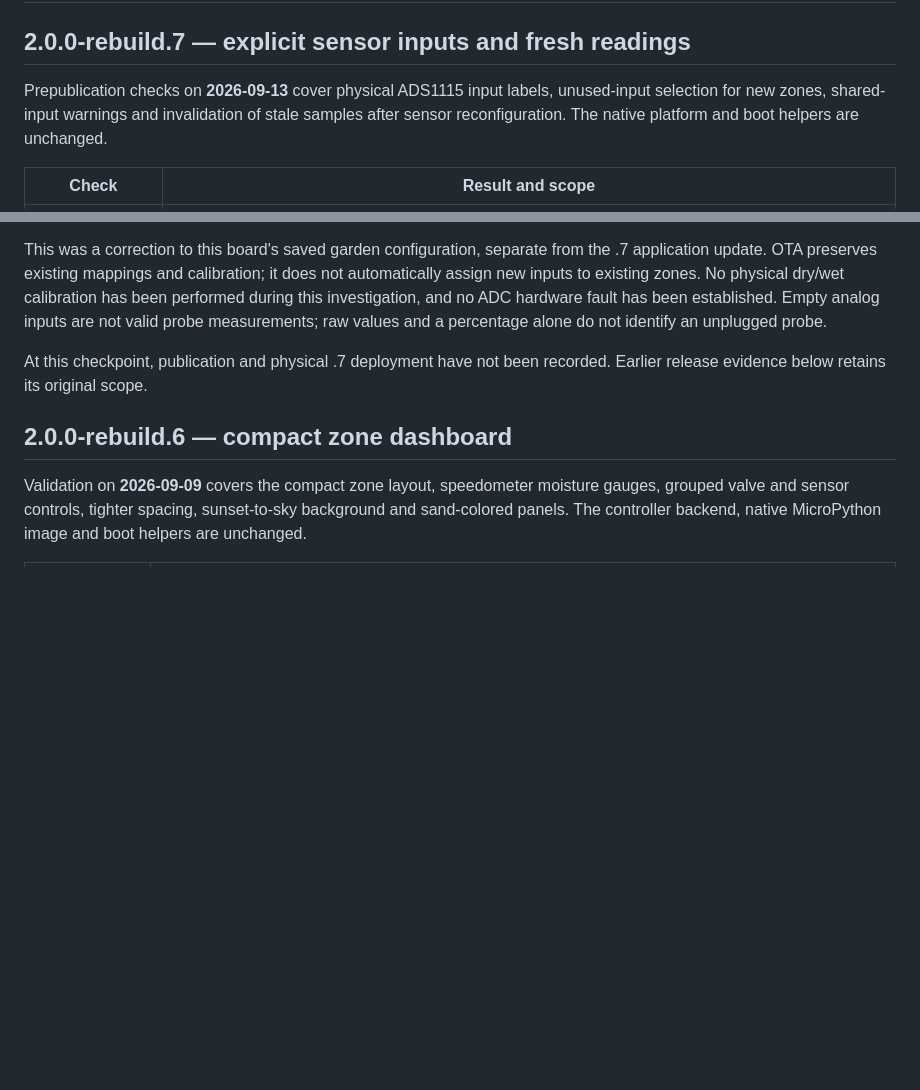
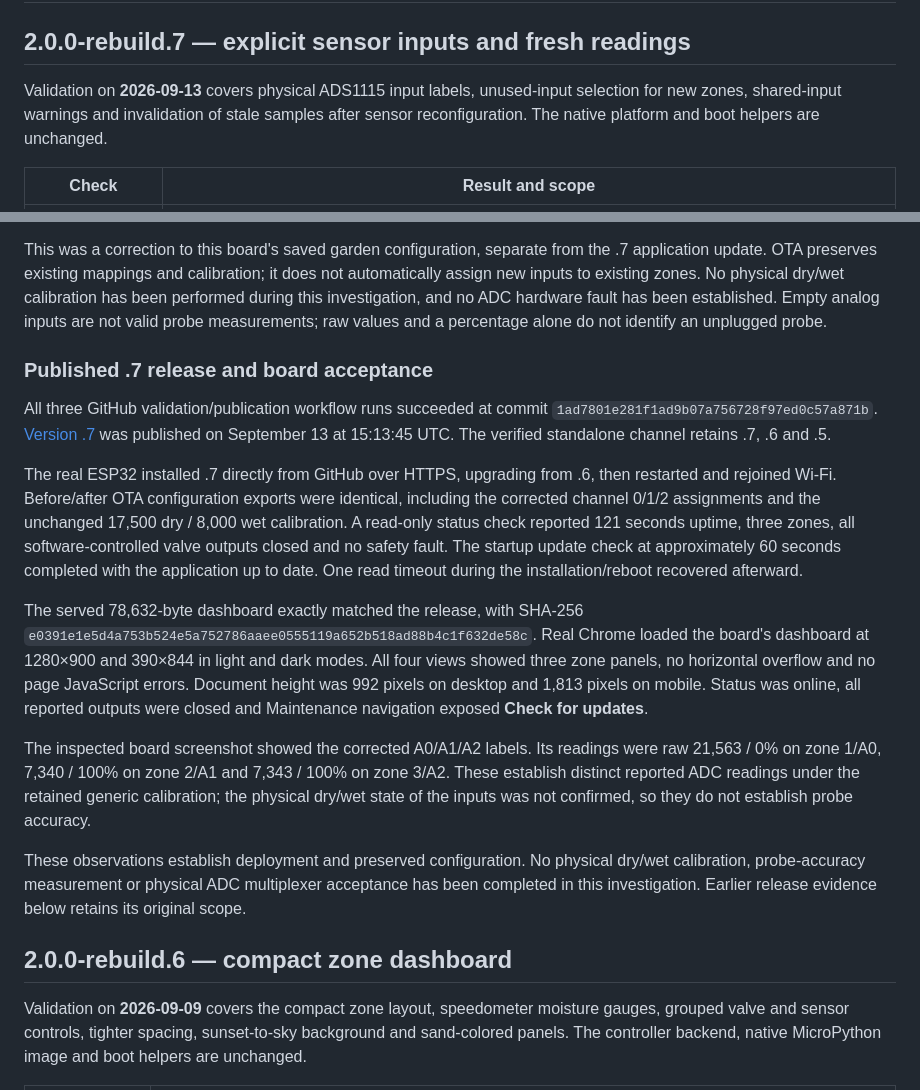
Before and after one commit to okayaleh/ESP32-watering-rebuild, a Markdown page: docs/validation.md, 2 parts joined by grey strips. GitHub-like rendering; blank space fills up the shorter version.

Commit message:
Record ADC mapping correction and verified firmware update

```diff
--- a/docs/validation.md
+++ b/docs/validation.md
@@ -2,7 +2,7 @@
 
 ## 2.0.0-rebuild.7 — explicit sensor inputs and fresh readings
 
-Prepublication checks on **2026-09-13** cover physical ADS1115 input labels,
+Validation on **2026-09-13** covers physical ADS1115 input labels,
 unused-input selection for new zones, shared-input warnings and invalidation
 of stale samples after sensor reconfiguration. The native platform and boot
 helpers are unchanged.
@@ -33,8 +33,41 @@ and no ADC hardware fault has been established. Empty analog inputs are not
 valid probe measurements; raw values and a percentage alone do not identify
 an unplugged probe.
 
-At this checkpoint, publication and physical .7 deployment have not been
-recorded. Earlier release evidence below retains its original scope.
+### Published .7 release and board acceptance
+
+All three GitHub validation/publication workflow runs succeeded at commit
+`1ad7801e281f1ad9b07a756728f97ed0c57a871b`.
+[Version .7](https://github.com/okayaleh/ESP32-watering-rebuild/releases/tag/v2.0.0-rebuild.7)
+was published on September 13 at 15:13:45 UTC. The verified standalone
+channel retains .7, .6 and .5.
+
+The real ESP32 installed .7 directly from GitHub over HTTPS, upgrading from
+.6, then restarted and rejoined Wi-Fi. Before/after OTA configuration exports
+were identical, including the corrected channel 0/1/2 assignments and the
+unchanged 17,500 dry / 8,000 wet calibration. A read-only status check reported
+121 seconds uptime, three zones, all software-controlled valve outputs closed
+and no safety fault. The startup update check at approximately 60 seconds
+completed with the application up to date. One read timeout during the
+installation/reboot recovered afterward.
+
+The served 78,632-byte dashboard exactly matched the release, with SHA-256
+`e0391e1e5d4a753b524e5a752786aaee0555119a652b518ad88b4c1f632de58c`.
+Real Chrome loaded the board's dashboard at 1280×900 and 390×844 in light
+and dark modes. All four views showed three zone panels, no horizontal
+overflow and no page JavaScript errors. Document height was 992 pixels on
+desktop and 1,813 pixels on mobile. Status was online, all reported outputs
+were closed and Maintenance navigation exposed **Check for updates**.
+
+The inspected board screenshot showed the corrected A0/A1/A2 labels. Its
+readings were raw 21,563 / 0% on zone 1/A0, 7,340 / 100% on zone 2/A1 and
+7,343 / 100% on zone 3/A2. These establish distinct reported ADC readings
+under the retained generic calibration; the physical dry/wet state of the
+inputs was not confirmed, so they do not establish probe accuracy.
+
+These observations establish deployment and preserved configuration. No
+physical dry/wet calibration, probe-accuracy measurement or physical ADC
+multiplexer acceptance has been completed in this investigation. Earlier
+release evidence below retains its original scope.
 
 ## 2.0.0-rebuild.6 — compact zone dashboard
 
```
